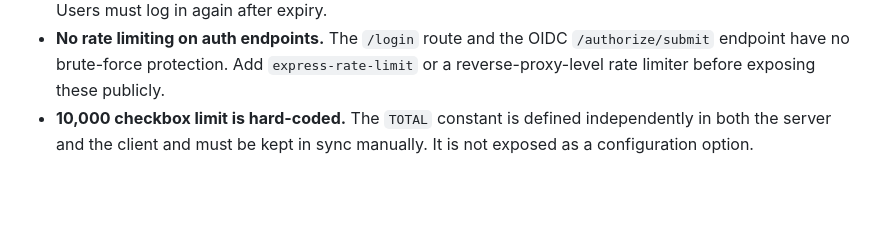
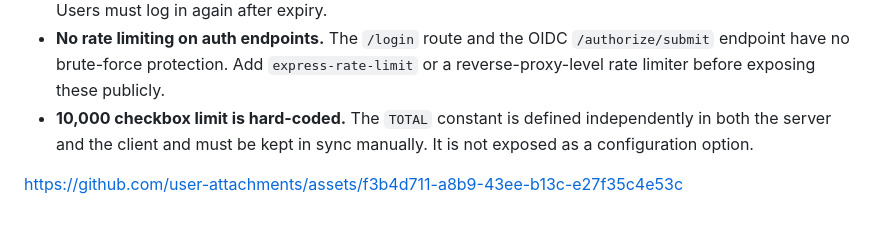
Before and after one commit to adsDevByte/Realtime-CheckBoxes, a Markdown page: README.md, the part around the change. Rendered like a GitHub page; blank space fills up the shorter version.

Commit message:
Made changes in the file

```diff
--- a/README.md
+++ b/README.md
@@ -384,3 +384,7 @@ Toggle event received from WebSocket
 - **No token refresh.** Access tokens expire after one hour and the client does not automatically renew them. Users must log in again after expiry.
 - **No rate limiting on auth endpoints.** The `/login` route and the OIDC `/authorize/submit` endpoint have no brute-force protection. Add `express-rate-limit` or a reverse-proxy-level rate limiter before exposing these publicly.
 - **10,000 checkbox limit is hard-coded.** The `TOTAL` constant is defined independently in both the server and the client and must be kept in sync manually. It is not exposed as a configuration option.
+
+
+
+https://github.com/user-attachments/assets/f3b4d711-a8b9-43ee-b13c-e27f35c4e53c
```
